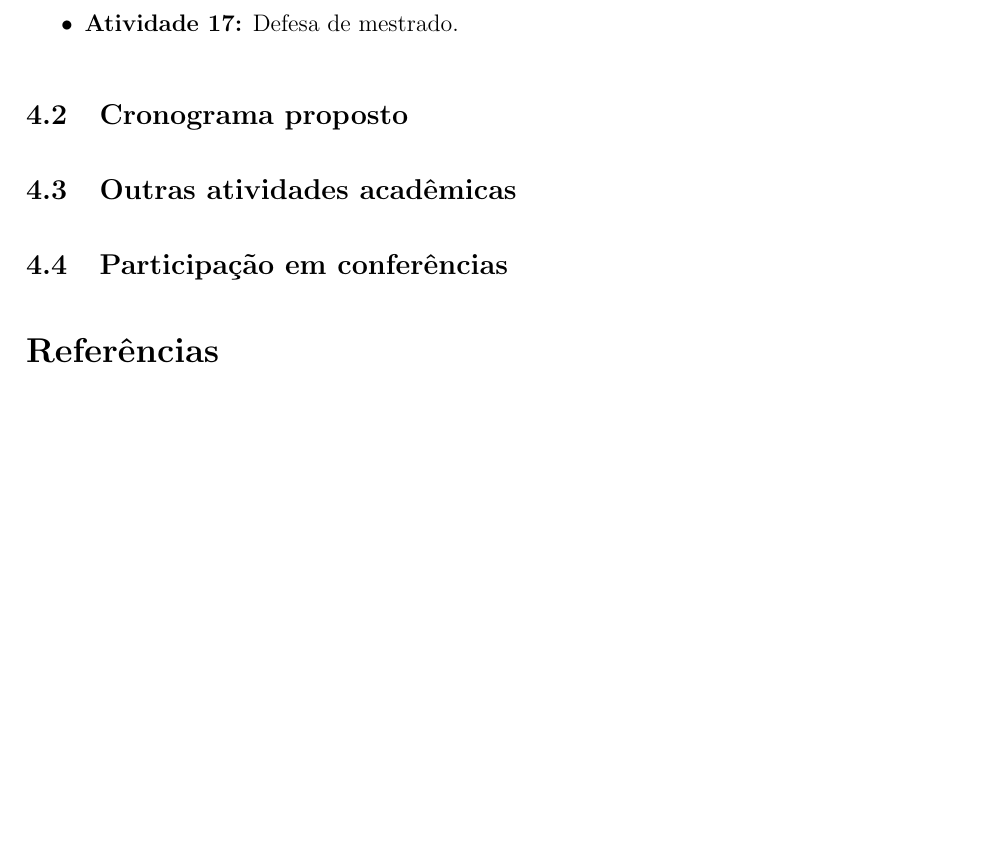
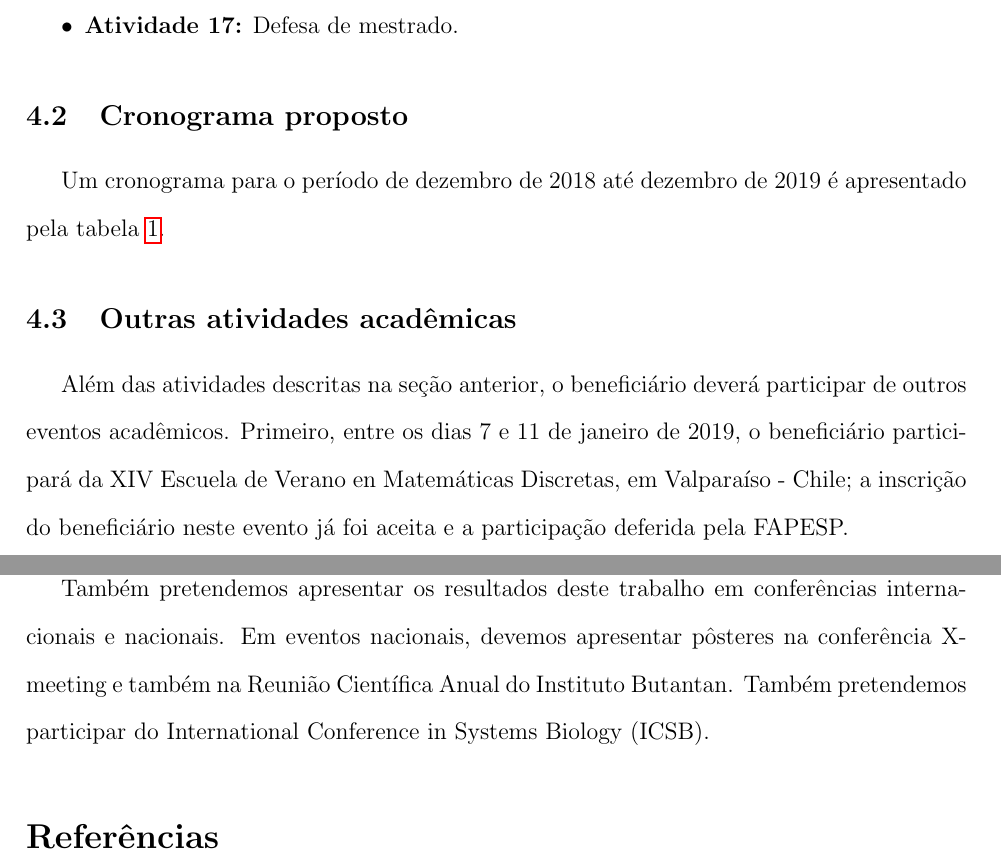
Before and after one commit to gustavoem/my_masters_doc, a LaTeX document (relatorio.tex): part of page 15 of 17 before the commit and two parts of pages 15 and 16 of 17 after it, the two joined at a grey line, cut so that both start at the same text, the shorter picture padded with empty space. Compiled offline with pdfLaTeX.

Commit message:
Added Other academic activities.

```diff
--- a/relatorio.tex
+++ b/relatorio.tex
@@ -647,6 +647,9 @@ beneficiário.
 
 \subsection{Cronograma proposto}
 
+Um cronograma para o período de dezembro de 2018 até dezembro de 2019
+é apresentado pela tabela~\ref{tab:cronograma}.
+
 % 1. Finalização de experimentos e testes do SigNetMS
 % 2. EQM
 % 3. Estruturação do bancos de dados
@@ -758,16 +761,22 @@ beneficiário.
 \end{center}
 \end{table}
 
+\subsection{Outras atividades acadêmicas}
+Além das atividades descritas na seção anterior, o beneficiário deverá
+participar de outros eventos acadêmicos. Primeiro, entre os dias
+7 e 11 de janeiro de 2019, o beneficiário participará da XIV Escuela de
+Verano en Matemáticas Discretas, em Valparaíso - Chile; a inscrição
+do beneficiário neste evento já foi aceita e a participação deferida
+pela FAPESP.
 
-
-
-\subsection{Outras atividades acadêmicas}
+Também pretendemos apresentar os resultados deste trabalho
+em conferências internacionais e nacionais. Em eventos nacionais,
+devemos apresentar pôsteres na conferência X-meeting e também na Reunião
+Científica Anual do Instituto Butantan. Também pretendemos participar
+do International Conference in Systems Biology (ICSB).
 % Santiago (outorgado pela FAPESP)
 % Apresentar resultados em conferência internacional (ICSB)
 % Apresentar resultados em outra conferencia nacional (X-meeting e RCA)
-
-\subsection{Participação em conferências}
-
 
 \addcontentsline{toc}{section}{Referências}
 \bibliographystyle{unsrt}
```
Also changed, not shown: relatorio.pdf.
